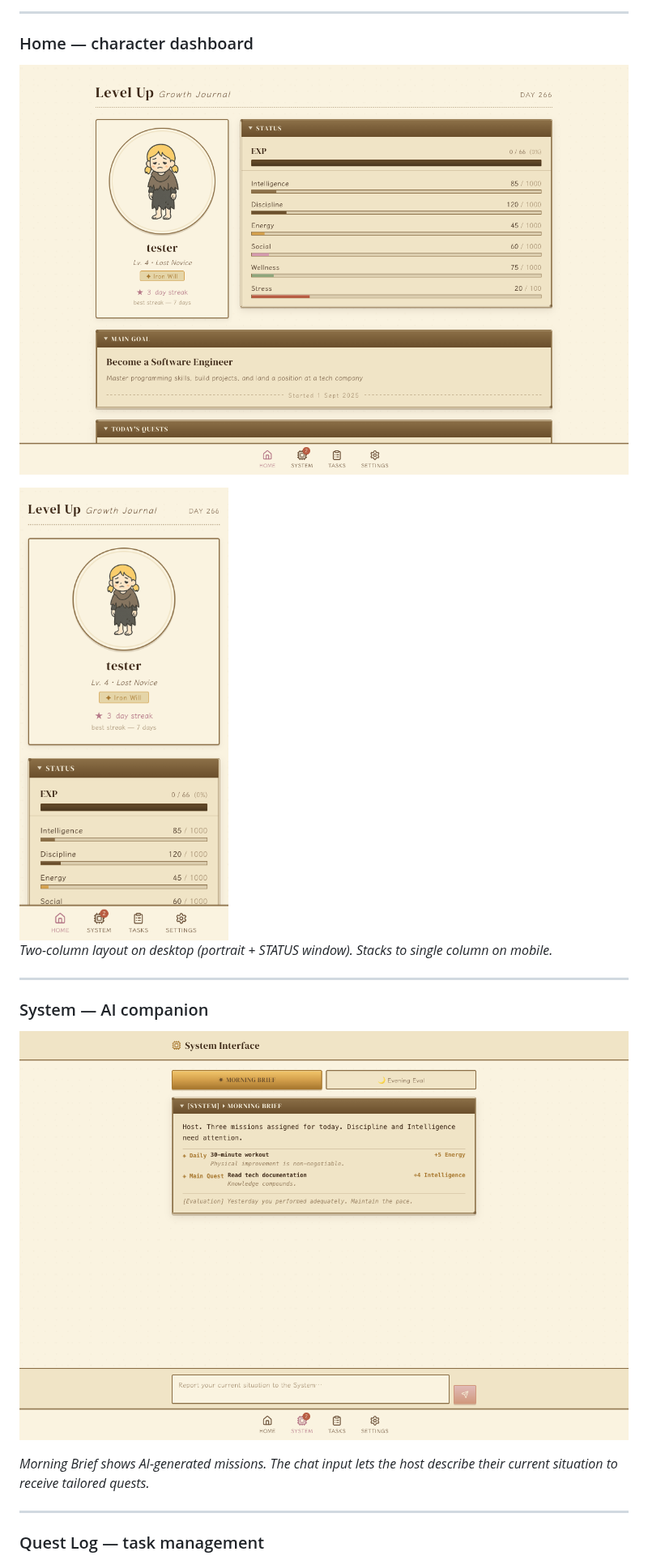
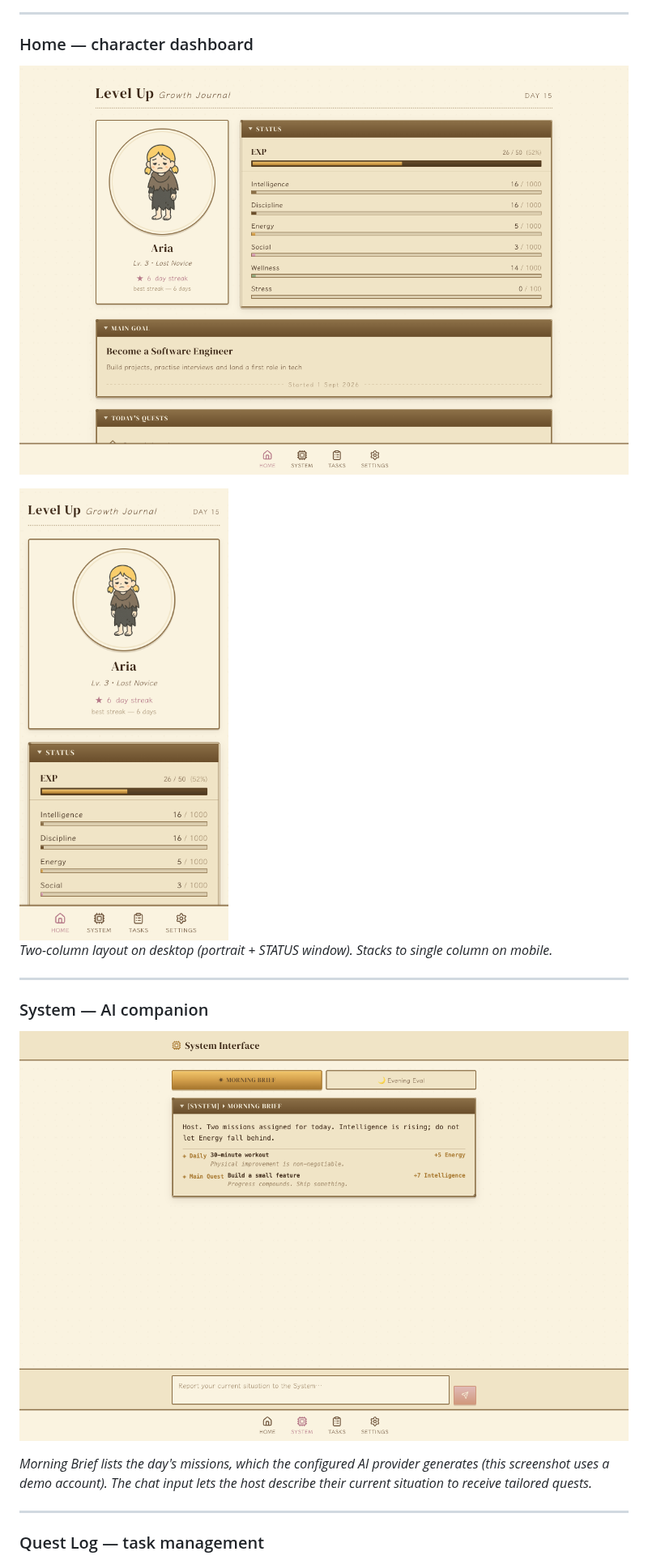
Before and after one commit to elena1211/gamified_app, a Markdown page: README.md, the part around the change. Shown at 81% size. Drawn GitHub-style; pictures changed too: docs/images/home_desktop.png, docs/images/home_mobile.png, docs/images/system_desktop.png.

Commit message:
docs: retake README screenshots with one consistent demo account
- Replace all six images with captures from a single demo account, so level, EXP, streak, diary and the morning brief agree
- Note that the System screenshot uses a demo account

```diff
--- a/README.md
+++ b/README.md
@@ -59,7 +59,7 @@ and an automated test suite.
 
 ![System page](docs/images/system_desktop.png)
 
-*Morning Brief shows AI-generated missions. The chat input lets the host describe their current situation to receive tailored quests.*
+*Morning Brief lists the day's missions, which the configured AI provider generates (this screenshot uses a demo account). The chat input lets the host describe their current situation to receive tailored quests.*
 
 ---
 
```
Also changed, not shown: docs/images/tasks_desktop.png, docs/images/welcome_desktop.png, docs/images/welcome_mobile.png.
